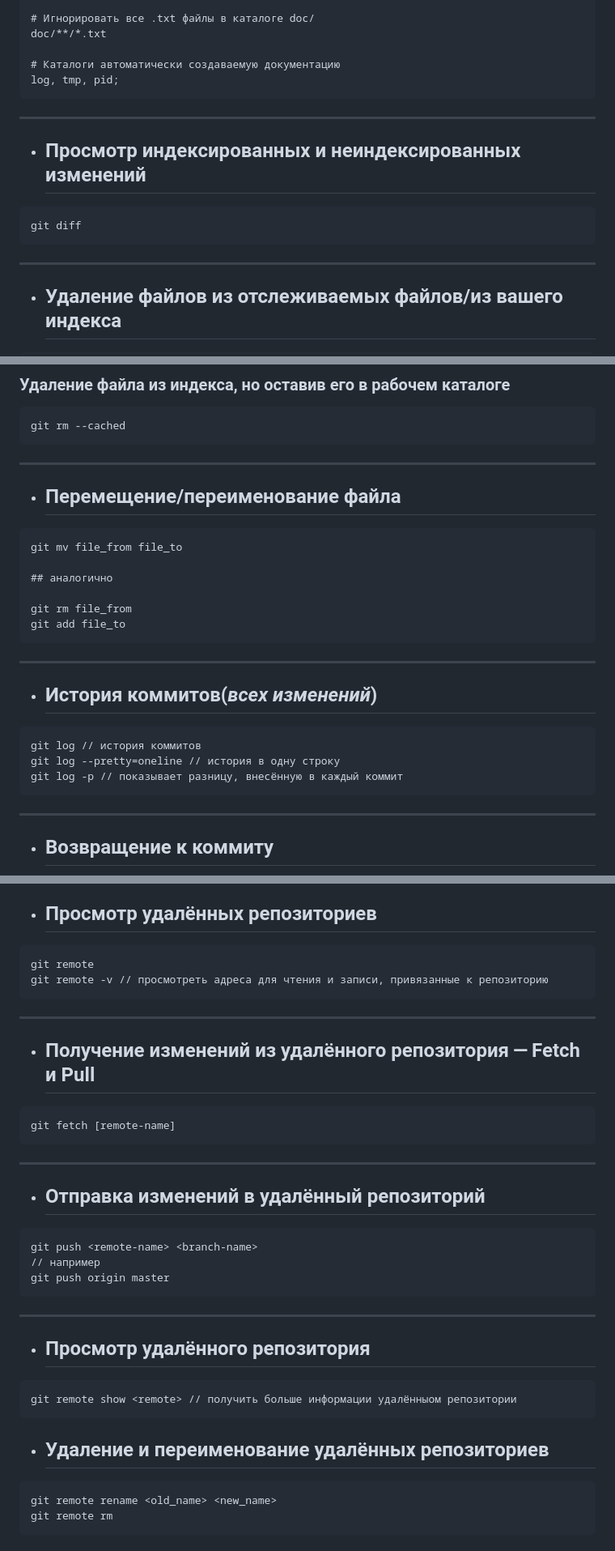
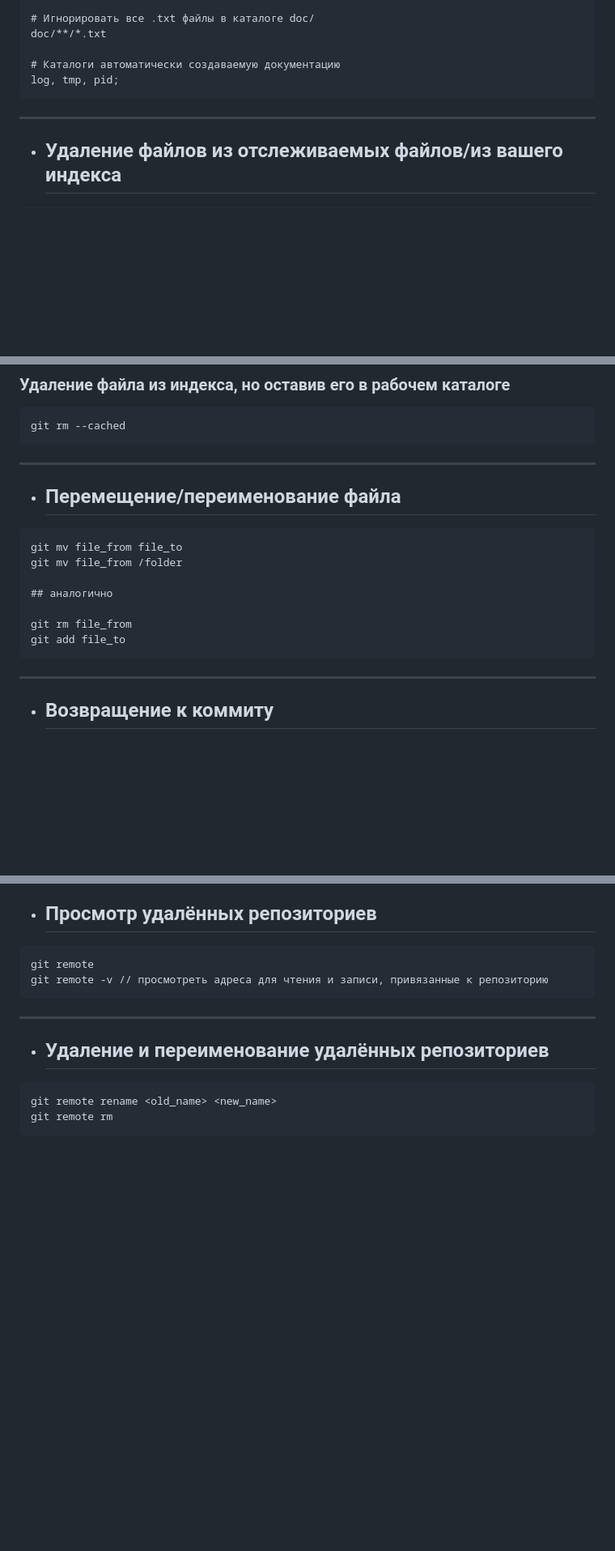
Before and after one commit to frontsteron/Pet-projects, a Markdown page: WhatIsHTML+CSS+JS/Git/README.md, 3 parts joined by grey strips. Shown: that part at 81% size. GitHub-like rendering; blank space fills up the shorter version.

````diff
--- a/WhatIsHTML+CSS+JS/Git/README.md
+++ b/WhatIsHTML+CSS+JS/Git/README.md
@@ -71,12 +114,6 @@ log, tmp, pid;
 ```
 
 ---
-* ## Просмотр индексированных и неиндексированных изменений
-```Git
-git diff
-```
-
----
 * ## Удаление файлов из отслеживаемых файлов/из вашего индекса
 ```Git
 git rm
@@ -91,19 +128,12 @@ git rm --cached
 * ## Перемещение/переименование файла
 ```Git
 git mv file_from file_to
+git mv file_from /folder
 
 ## аналогично
 
 git rm file_from
 git add file_to
-```
-
----
-* ## История коммитов(*всех изменений*)
-```Git
-git log // история коммитов
-git log --pretty=oneline // история в одну строку
-git log -p // показывает разницу, внесённую в каждый коммит
 ```
 
 ---
@@ -140,25 +170,6 @@ git remote -v // просмотреть адреса для чтения и за
 ```
 
 ---
-* ## Получение изменений из удалённого репозитория — Fetch и Pull
-```Git
-git fetch [remote-name]
-```
-
----
-* ## Отправка изменений в удалённый репозиторий
-```Git
-git push <remote-name> <branch-name>
-// например
-git push origin master
-```
-
----
-* ## Просмотр удалённого репозитория
-```Git
-git remote show <remote> // получить больше информации удалённыом репозитории
-```
-
 * ## Удаление и переименование удалённых репозиториев
 ```Git
 git remote rename <old_name> <new_name>
````
Also changed, not shown: other parts of WhatIsHTML+CSS+JS/Git/README.md (+47 -4 lines).
